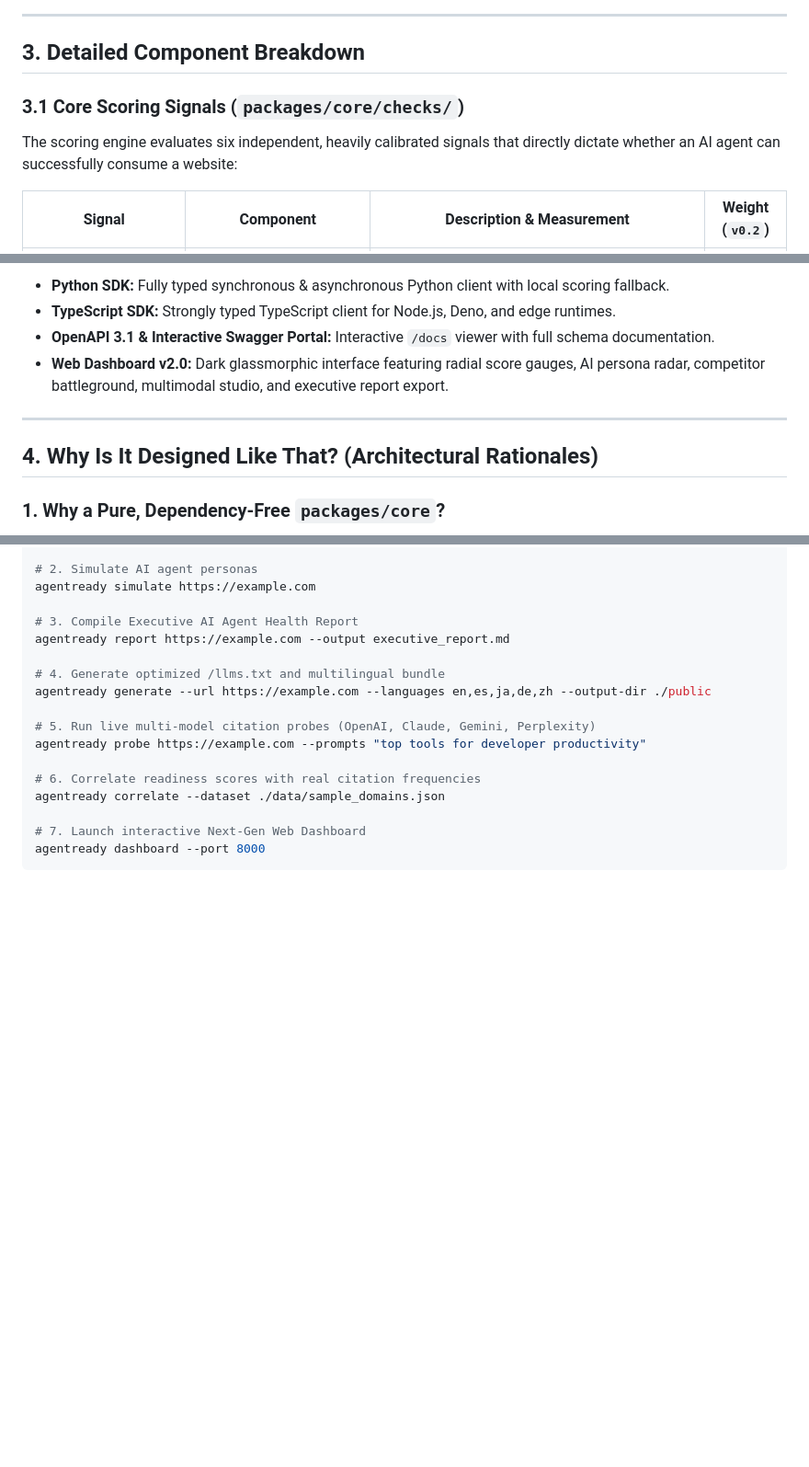
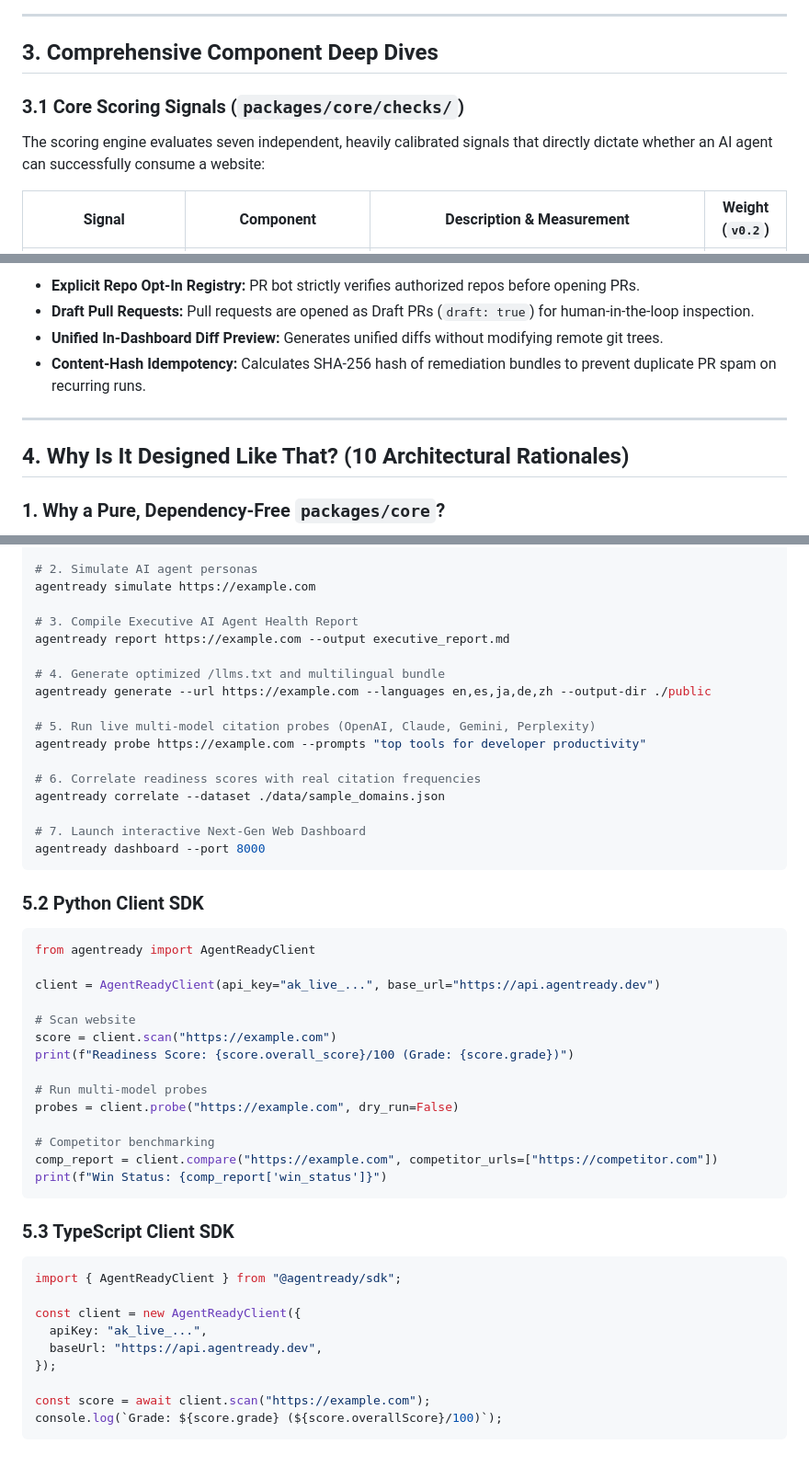
Before and after one commit to daryllrebeiro/agent-ready-kit, a Markdown page: FEATURES.md, 3 parts joined by grey strips. Shown at 92% size. Drawn GitHub-style; blank space fills up the shorter version.

````diff
--- a/FEATURES.md
+++ b/FEATURES.md
@@ -80,11 +94,11 @@ flowchart TB
 
 ---
 
-## 3. Detailed Component Breakdown
+## 3. Comprehensive Component Deep Dives
 
 ### 3.1 Core Scoring Signals (`packages/core/checks/`)
 
-The scoring engine evaluates six independent, heavily calibrated signals that directly dictate whether an AI agent can successfully consume a website:
+The scoring engine evaluates seven independent, heavily calibrated signals that directly dictate whether an AI agent can successfully consume a website:
 
 | Signal | Component | Description & Measurement | Weight (`v0.2`) |
 |---|---|---|:---:|
@@ -175,12 +212,12 @@ Different AI agents have differing objectives and failure modes when parsing a w
 
-- **Python SDK:** Fully typed synchronous & asynchronous Python client with local scoring fallback.
-- **TypeScript SDK:** Strongly typed TypeScript client for Node.js, Deno, and edge runtimes.
-- **OpenAPI 3.1 & Interactive Swagger Portal:** Interactive `/docs` viewer with full schema documentation.
-- **Web Dashboard v2.0:** Dark glassmorphic interface featuring radial score gauges, AI persona radar, competitor battleground, multimodal studio, and executive report export.
+- **Explicit Repo Opt-In Registry:** PR bot strictly verifies authorized repos before opening PRs.
+- **Draft Pull Requests:** Pull requests are opened as Draft PRs (`draft: true`) for human-in-the-loop inspection.
+- **Unified In-Dashboard Diff Preview:** Generates unified diffs without modifying remote git trees.
+- **Content-Hash Idempotency:** Calculates SHA-256 hash of remediation bundles to prevent duplicate PR spam on recurring runs.
 
 ---
 
-## 4. Why Is It Designed Like That? (Architectural Rationales)
+## 4. Why Is It Designed Like That? (10 Architectural Rationales)
 
 ### 1. Why a Pure, Dependency-Free `packages/core`?
 **Rationale:** The scoring engine is the core intellectual property and product truth. It must never depend on a web framework (FastAPI/Flask/Next.js) or a specific database. By keeping `packages/core` pure and functional, it can run inside a CLI, a GitHub Action runner, a Cloudflare Worker, an AWS Lambda function, or a Jupyter notebook without modification.
@@ -229,3 +277,36 @@ agentready correlate --dataset ./data/sample_domains.json
 # 7. Launch interactive Next-Gen Web Dashboard
 agentready dashboard --port 8000
 ```
+
+### 5.2 Python Client SDK
+
+```python
+from agentready import AgentReadyClient
+
+client = AgentReadyClient(api_key="ak_live_...", base_url="https://api.agentready.dev")
+
+# Scan website
+score = client.scan("https://example.com")
+print(f"Readiness Score: {score.overall_score}/100 (Grade: {score.grade})")
+
+# Run multi-model probes
+probes = client.probe("https://example.com", dry_run=False)
+
+# Competitor benchmarking
+comp_report = client.compare("https://example.com", competitor_urls=["https://competitor.com"])
+print(f"Win Status: {comp_report['win_status']}")
+```
+
+### 5.3 TypeScript Client SDK
+
+```typescript
+import { AgentReadyClient } from "@agentready/sdk";
+
+const client = new AgentReadyClient({
+  apiKey: "ak_live_...",
+  baseUrl: "https://api.agentready.dev",
+});
+
+const score = await client.scan("https://example.com");
+console.log(`Grade: ${score.grade} (${score.overallScore}/100)`);
+```
````
Also changed, not shown: other parts of FEATURES.md (+94 -46 lines).
